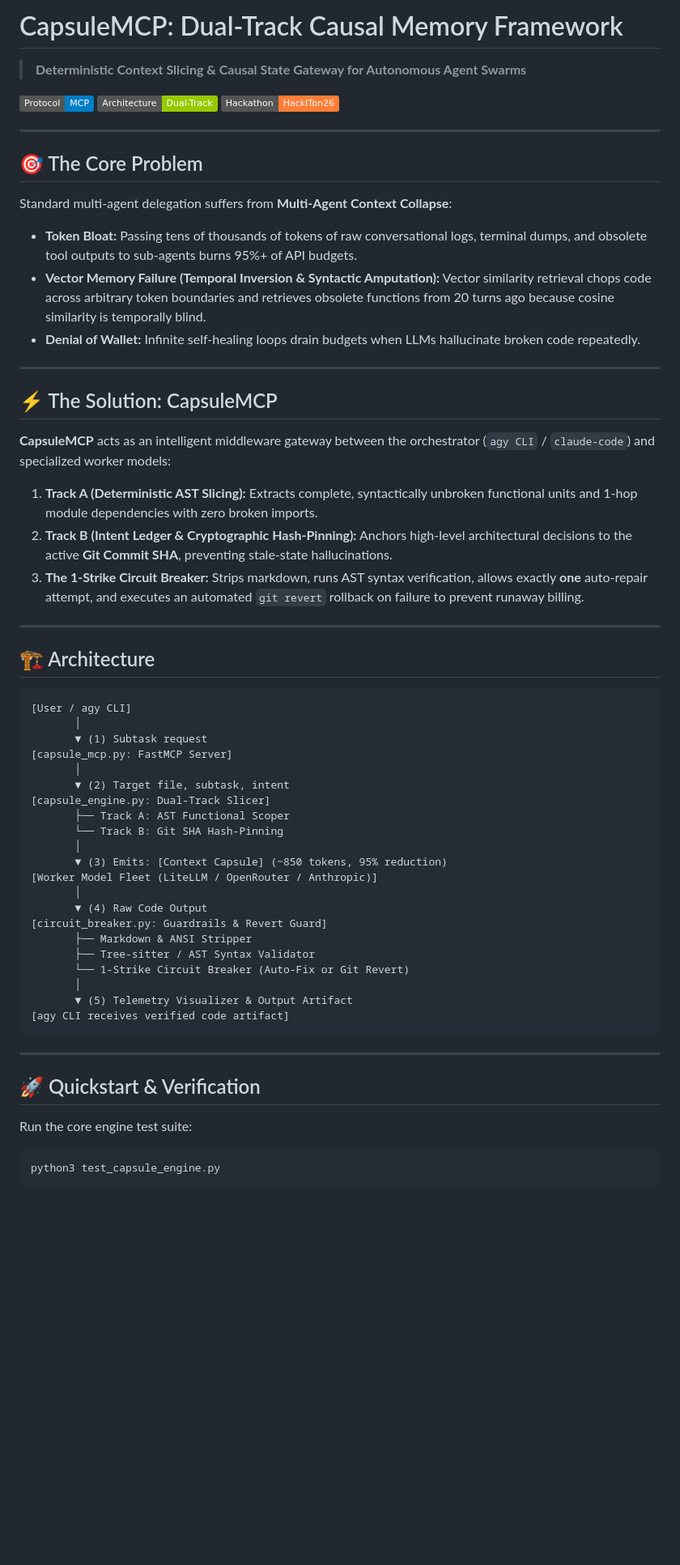
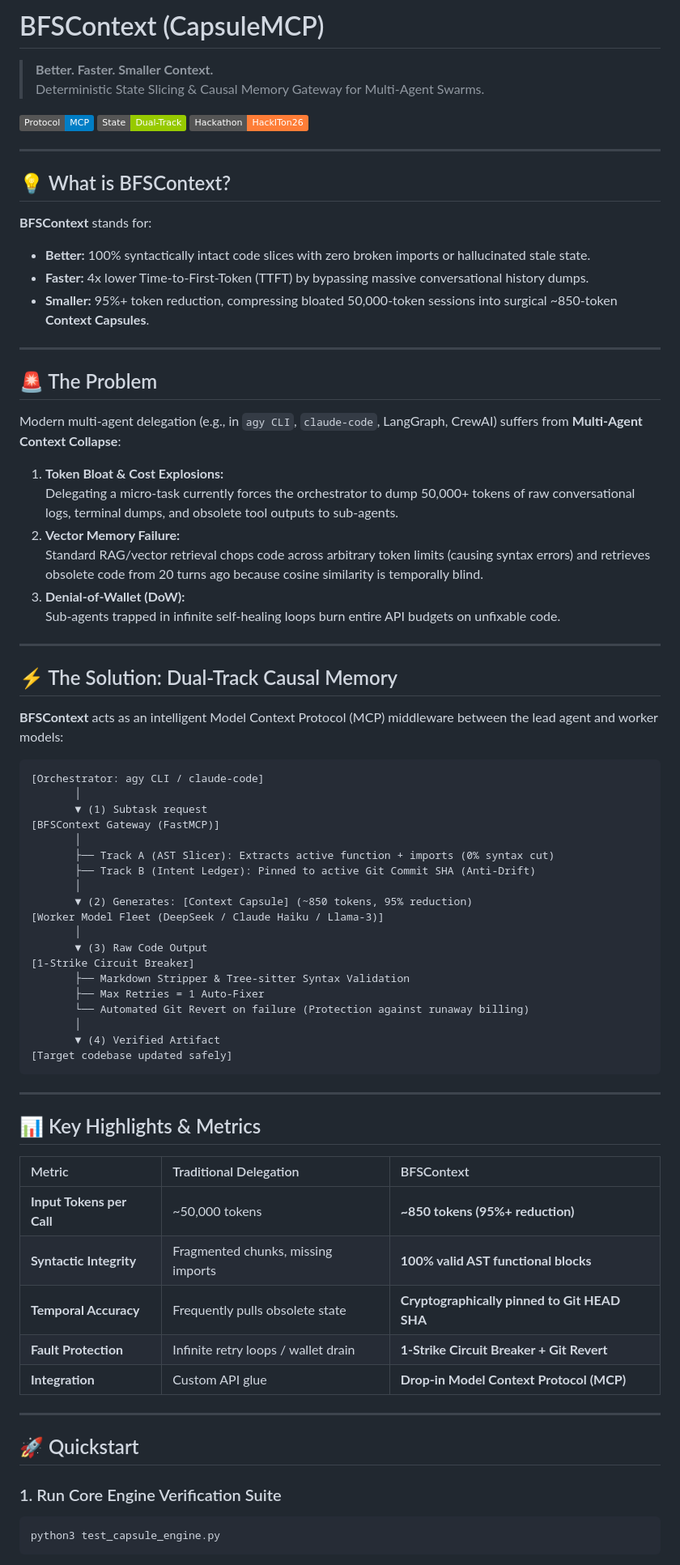
Before and after one commit to kshrs/bfscontext, a Markdown page: README.md, the part around one of its changes. Shown at 81% size. GitHub-like rendering; badges without logos; blank space fills up the shorter version.

Commit message:
docs: rebrand to BFSContext (Better, Faster, Smaller Context)

````diff
--- a/README.md
+++ b/README.md
@@ -1,62 +1,78 @@
-# CapsuleMCP: Dual-Track Causal Memory Framework
-> **Deterministic Context Slicing & Causal State Gateway for Autonomous Agent Swarms**
+# BFSContext (CapsuleMCP)
+> **Better. Faster. Smaller Context.**
+> Deterministic State Slicing & Causal Memory Gateway for Multi-Agent Swarms.
 
 [![Protocol: MCP](https://img.shields.io/badge/Protocol-MCP-blue.svg)](https://modelcontextprotocol.io)
-[![State: Causal Dual-Track](https://img.shields.io/badge/Architecture-Dual--Track-green.svg)]()
+[![State: Dual--Track Causal](https://img.shields.io/badge/State-Dual--Track-green.svg)]()
 [![HackITon: 26](https://img.shields.io/badge/Hackathon-HackITon26-orange.svg)]()
 
 ---
 
-## 🎯 The Core Problem
+## 💡 What is BFSContext?
 
-Standard multi-agent delegation suffers from **Multi-Agent Context Collapse**:
-* **Token Bloat:** Passing tens of thousands of tokens of raw conversational logs, terminal dumps, and obsolete tool outputs to sub-agents burns 95%+ of API budgets.
-* **Vector Memory Failure (Temporal Inversion & Syntactic Amputation):** Vector similarity retrieval chops code across arbitrary token boundaries and retrieves obsolete functions from 20 turns ago because cosine similarity is temporally blind.
-* **Denial of Wallet:** Infinite self-healing loops drain budgets when LLMs hallucinate broken code repeatedly.
+**BFSContext** stands for:
+* **Better:** 100% syntactically intact code slices with zero broken imports or hallucinated stale state.
+* **Faster:** 4x lower Time-to-First-Token (TTFT) by bypassing massive conversational history dumps.
+* **Smaller:** 95%+ token reduction, compressing bloated 50,000-token sessions into surgical ~850-token **Context Capsules**.
 
 ---
 
-## ⚡ The Solution: CapsuleMCP
+## 🚨 The Problem
 
-**CapsuleMCP** acts as an intelligent middleware gateway between the orchestrator (`agy CLI` / `claude-code`) and specialized worker models:
+Modern multi-agent delegation (e.g., in `agy CLI`, `claude-code`, LangGraph, CrewAI) suffers from **Multi-Agent Context Collapse**:
 
-1. **Track A (Deterministic AST Slicing):** Extracts complete, syntactically unbroken functional units and 1-hop module dependencies with zero broken imports.
-2. **Track B (Intent Ledger & Cryptographic Hash-Pinning):** Anchors high-level architectural decisions to the active **Git Commit SHA**, preventing stale-state hallucinations.
-3. **The 1-Strike Circuit Breaker:** Strips markdown, runs AST syntax verification, allows exactly **one** auto-repair attempt, and executes an automated `git revert` rollback on failure to prevent runaway billing.
+1. **Token Bloat & Cost Explosions:**
+   Delegating a micro-task currently forces the orchestrator to dump 50,000+ tokens of raw conversational logs, terminal dumps, and obsolete tool outputs to sub-agents.
+2. **Vector Memory Failure:**
+   Standard RAG/vector retrieval chops code across arbitrary token limits (causing syntax errors) and retrieves obsolete code from 20 turns ago because cosine similarity is temporally blind.
+3. **Denial-of-Wallet (DoW):**
+   Sub-agents trapped in infinite self-healing loops burn entire API budgets on unfixable code.
 
 ---
 
-## 🏗️ Architecture
+## ⚡ The Solution: Dual-Track Causal Memory
+
+**BFSContext** acts as an intelligent Model Context Protocol (MCP) middleware between the lead agent and worker models:
 
 ```
-[User / agy CLI]
+[Orchestrator: agy CLI / claude-code]
        │
        ▼ (1) Subtask request
-[capsule_mcp.py: FastMCP Server]
+[BFSContext Gateway (FastMCP)]
        │
-       ▼ (2) Target file, subtask, intent
-[capsule_engine.py: Dual-Track Slicer]
-       ├── Track A: AST Functional Scoper
-       └── Track B: Git SHA Hash-Pinning
+       ├── Track A (AST Slicer): Extracts active function + imports (0% syntax cut)
+       ├── Track B (Intent Ledger): Pinned to active Git Commit SHA (Anti-Drift)
        │
-       ▼ (3) Emits: [Context Capsule] (~850 tokens, 95% reduction)
-[Worker Model Fleet (LiteLLM / OpenRouter / Anthropic)]
+       ▼ (2) Generates: [Context Capsule] (~850 tokens, 95% reduction)
+[Worker Model Fleet (DeepSeek / Claude Haiku / Llama-3)]
        │
-       ▼ (4) Raw Code Output
-[circuit_breaker.py: Guardrails & Revert Guard]
-       ├── Markdown & ANSI Stripper
-       ├── Tree-sitter / AST Syntax Validator
-       └── 1-Strike Circuit Breaker (Auto-Fix or Git Revert)
+       ▼ (3) Raw Code Output
+[1-Strike Circuit Breaker]
+       ├── Markdown Stripper & Tree-sitter Syntax Validation
+       ├── Max Retries = 1 Auto-Fixer
+       └── Automated Git Revert on failure (Protection against runaway billing)
        │
-       ▼ (5) Telemetry Visualizer & Output Artifact
-[agy CLI receives verified code artifact]
+       ▼ (4) Verified Artifact
+[Target codebase updated safely]
 ```
 
 ---
 
-## 🚀 Quickstart & Verification
+## 📊 Key Highlights & Metrics
 
-Run the core engine test suite:
+| Metric | Traditional Delegation | BFSContext |
+| :--- | :--- | :--- |
+| **Input Tokens per Call** | ~50,000 tokens | **~850 tokens (95%+ reduction)** |
+| **Syntactic Integrity** | Fragmented chunks, missing imports | **100% valid AST functional blocks** |
+| **Temporal Accuracy** | Frequently pulls obsolete state | **Cryptographically pinned to Git HEAD SHA** |
+| **Fault Protection** | Infinite retry loops / wallet drain | **1-Strike Circuit Breaker + Git Revert** |
+| **Integration** | Custom API glue | **Drop-in Model Context Protocol (MCP)** |
+
+---
+
+## 🚀 Quickstart
+
+### 1. Run Core Engine Verification Suite
 ```bash
 python3 test_capsule_engine.py
 ```
````
Also changed, not shown: other parts of README.md (+5 -3 lines).
